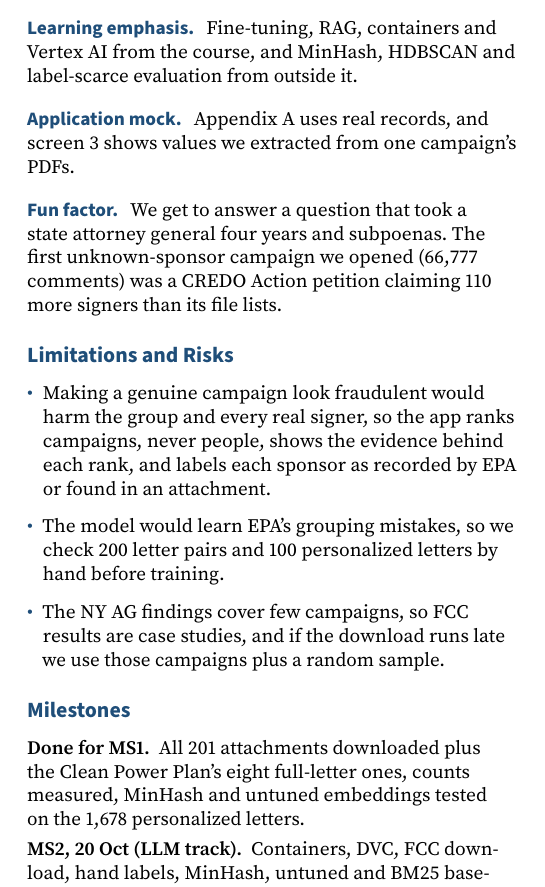
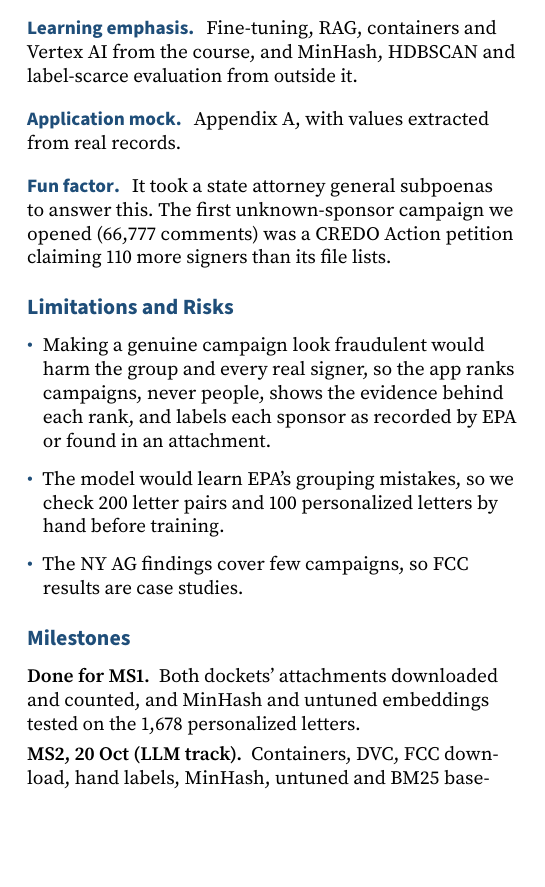
Before and after one commit to aidaneichman/ac215_Quorum, a LaTeX document (milestone1.tex): part of one column of page 2 of 3, cut so that both start at the same text, the shorter picture padded with empty space. Compiled offline with pdfLaTeX.

Commit message:
Cut five lines so Milestones fits on page 2 in Overleaf

```diff
--- a/milestone1.tex
+++ b/milestone1.tex
@@ -184,11 +184,9 @@ the rest, as Appendix B shows.
 \paragraph{Learning emphasis} Fine-tuning, RAG, containers and Vertex AI from the course, and MinHash,
 HDBSCAN and label-scarce evaluation from outside it.
 
-\paragraph{Application mock} Appendix A uses real records, and screen 3 shows values we extracted from
-one campaign's PDFs.
+\paragraph{Application mock} Appendix A, with values extracted from real records.
 
-\paragraph{Fun factor} We get to answer a question that took a state attorney general four years and
-subpoenas. The first unknown-sponsor campaign we opened
+\paragraph{Fun factor} It took a state attorney general subpoenas to answer this. The first unknown-sponsor campaign we opened
 (66{,}777 comments) was a CREDO Action petition claiming 110 more signers than its file lists.
 
 \section{Limitations and Risks}
@@ -199,16 +197,14 @@ subpoenas. The first unknown-sponsor campaign we opened
         recorded by EPA or found in an attachment.
   \item The model would learn EPA's grouping mistakes, so we check 200 letter pairs and 100
         personalized letters by hand before training.
-  \item The NY AG findings cover few campaigns, so FCC results are case studies, and if the download
-        runs late we use those campaigns plus a random sample.
+  \item The NY AG findings cover few campaigns, so FCC results are case studies.
 \end{itemize}
 
 \section{Milestones}
 
 \begin{leads}
-  \item \lead{Done for MS1} All 201 attachments downloaded plus the Clean Power Plan's eight full-letter
-        ones, counts measured, MinHash and untuned
-        embeddings tested on the 1{,}678 personalized letters.
+  \item \lead{Done for MS1} Both dockets' attachments downloaded and counted, and MinHash and
+        untuned embeddings tested on the 1{,}678 personalized letters.
   \item \lead{MS2, 20 Oct (LLM track)} Containers, DVC, FCC download, hand labels, MinHash,
         untuned and BM25 baselines, vector DB and app skeleton.
   \item \lead{MS3, 12 Nov} Fine-tuning on Vertex AI with W\&B, a Vertex pipeline, campaign
```
